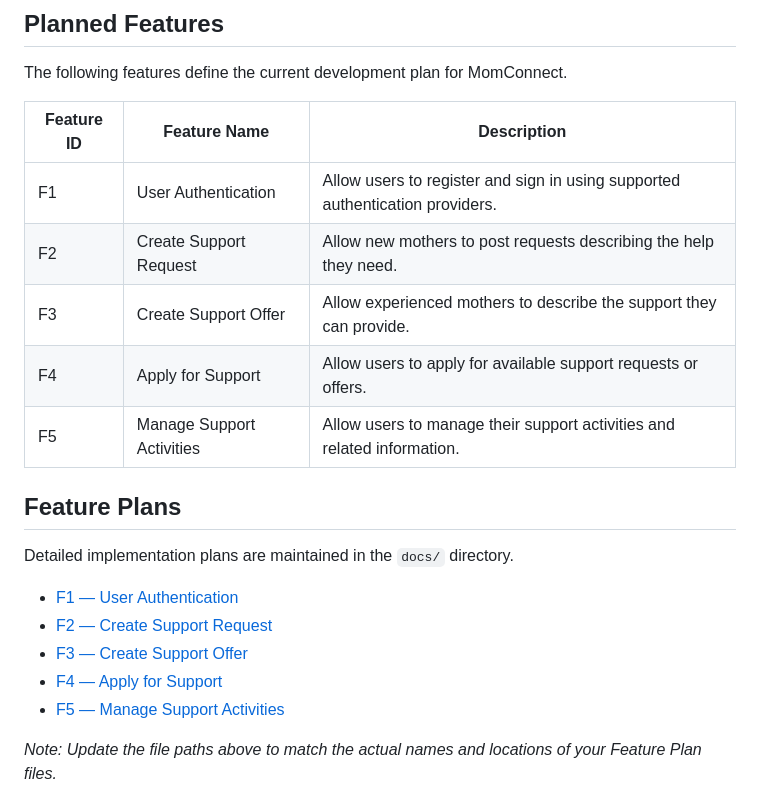
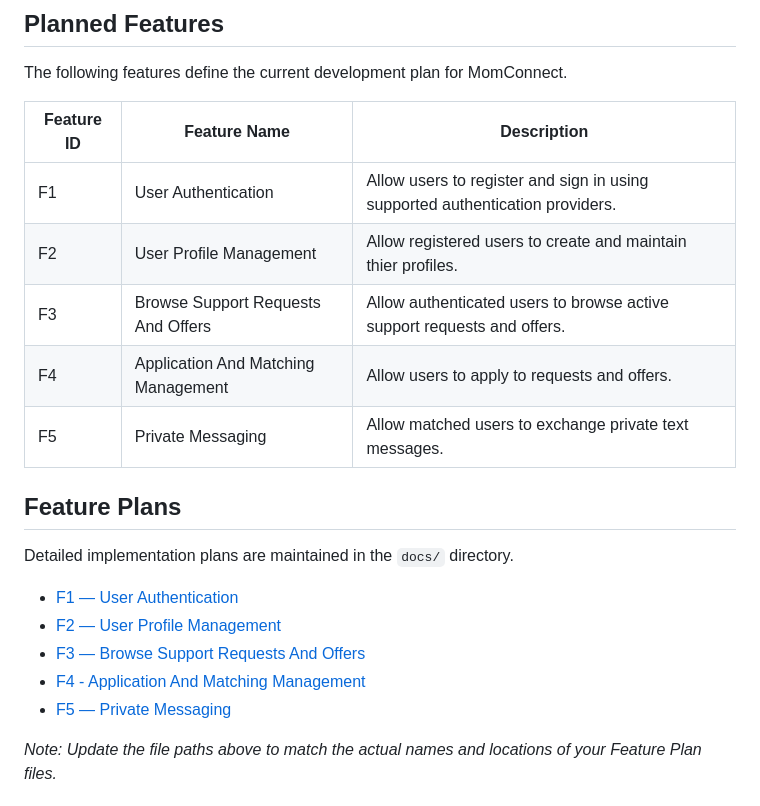
Before and after one commit to YukiNishigaki99/MomConnect, a Markdown page: docs/plans/README.md, the part around the change. Drawn GitHub-style.

Commit message:
modified

```diff
--- a/docs/plans/README.md
+++ b/docs/plans/README.md
@@ -31,20 +31,20 @@ The following features define the current development plan for MomConnect.
 | Feature ID | Feature Name | Description |
 |---|---|---|
 | F1 | User Authentication | Allow users to register and sign in using supported authentication providers. |
-| F2 | Create Support Request | Allow new mothers to post requests describing the help they need. |
-| F3 | Create Support Offer | Allow experienced mothers to describe the support they can provide. |
-| F4 | Apply for Support | Allow users to apply for available support requests or offers. |
-| F5 | Manage Support Activities | Allow users to manage their support activities and related information. |
+| F2 | User Profile Management | Allow registered users to create and maintain thier profiles. |
+| F3 | Browse Support Requests And Offers | Allow authenticated users to browse active support requests and offers. |
+| F4 | Application And Matching Management | Allow users to apply to requests and offers. |
+| F5 | Private Messaging | Allow matched users to exchange private text messages. |
 
 ## Feature Plans
 
 Detailed implementation plans are maintained in the `docs/` directory.
 
-- [F1 — User Authentication](docs/features/F1-user-authentication.md)
-- [F2 — Create Support Request](docs/features/F2-create-support-request.md)
-- [F3 — Create Support Offer](docs/features/F3-create-support-offer.md)
-- [F4 — Apply for Support](docs/features/F4-apply-for-support.md)
-- [F5 — Manage Support Activities](docs/features/F5-manage-support-activities.md)
+- [F1 — User Authentication](docs/plans/F1-user-authentication.md)
+- [F2 — User Profile Management](docs/plans/F2-user-profile-management.md)
+- [F3 — Browse Support Requests And Offers](docs/plans/F3-browse-support-requests-and-offers.md)
+- [F4 - Application And Matching Management](docs/plans/F4-application-and-matching-management.md)
+- [F5 — Private Messaging](docs/plans/F5-private-messaging.md)
 
 *Note: Update the file paths above to match the actual names and locations of your Feature Plan files.*
 
```
Also changed, not shown: docs/plans/F1-user-authentication.md (renamed from docs/plans/F1-user-registration-and-login.md).
